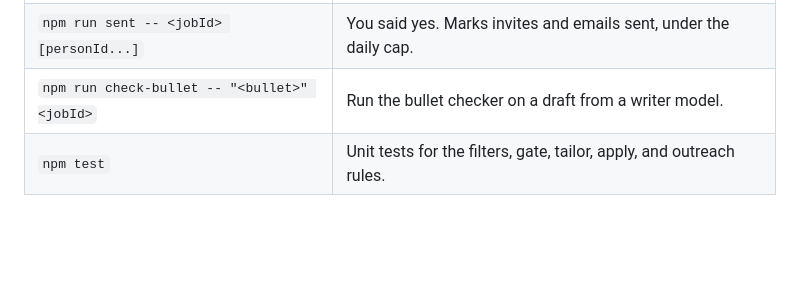
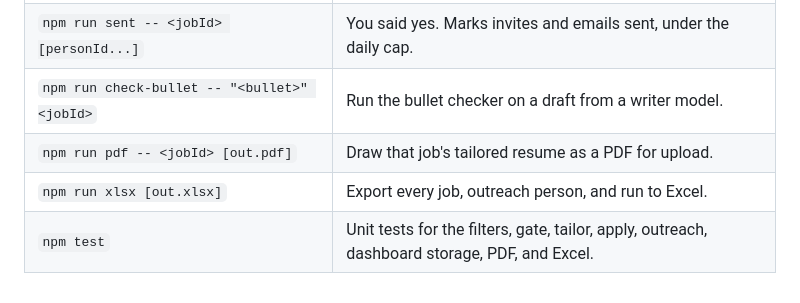
Before and after one commit to vikasrkarjigi/job-automation, a Markdown page: README.md, the part around one of its changes. Drawn GitHub-style; blank space fills up the shorter version.

```diff
--- a/README.md
+++ b/README.md
@@ -87,4 +115,6 @@ Run `npm run dev` to see the real tracker at http://localhost:4317. Open any job
 | `npm run submitted -- <jobId>` | You pressed Submit. Records which resume was sent. |
 | `npm run sent -- <jobId> [personId...]` | You said yes. Marks invites and emails sent, under the daily cap. |
 | `npm run check-bullet -- "<bullet>" <jobId>` | Run the bullet checker on a draft from a writer model. |
-| `npm test` | Unit tests for the filters, gate, tailor, apply, and outreach rules. |
+| `npm run pdf -- <jobId> [out.pdf]` | Draw that job's tailored resume as a PDF for upload. |
+| `npm run xlsx [out.xlsx]` | Export every job, outreach person, and run to Excel. |
+| `npm test` | Unit tests for the filters, gate, tailor, apply, outreach, dashboard storage, PDF, and Excel. |
```
Also changed, not shown: other parts of README.md (+29 -1 lines).
